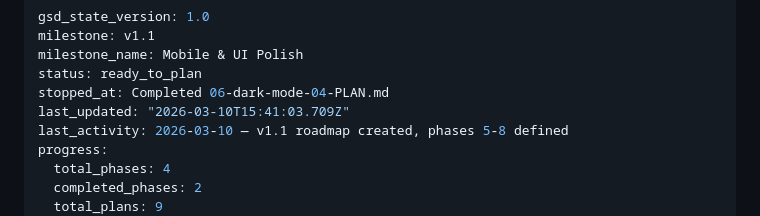
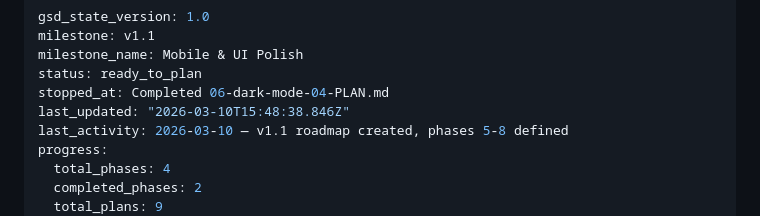
Before and after one commit to gmaingret/notes, a Markdown page: .planning/STATE.md, the part around the change. GitHub-like rendering.

```diff
--- a/.planning/STATE.md
+++ b/.planning/STATE.md
@@ -4,7 +4,7 @@ milestone: v1.1
 milestone_name: Mobile & UI Polish
 status: ready_to_plan
 stopped_at: Completed 06-dark-mode-04-PLAN.md
-last_updated: "2026-03-10T15:41:03.709Z"
+last_updated: "2026-03-10T15:48:38.846Z"
 last_activity: 2026-03-10 — v1.1 roadmap created, phases 5-8 defined
 progress:
   total_phases: 4
```
Also changed, not shown: 1 other file.
